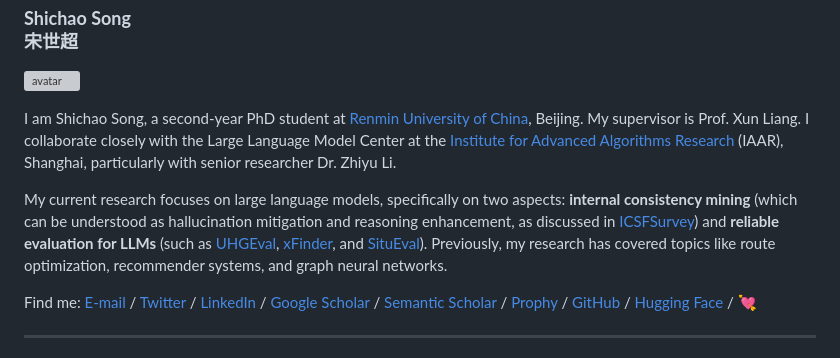
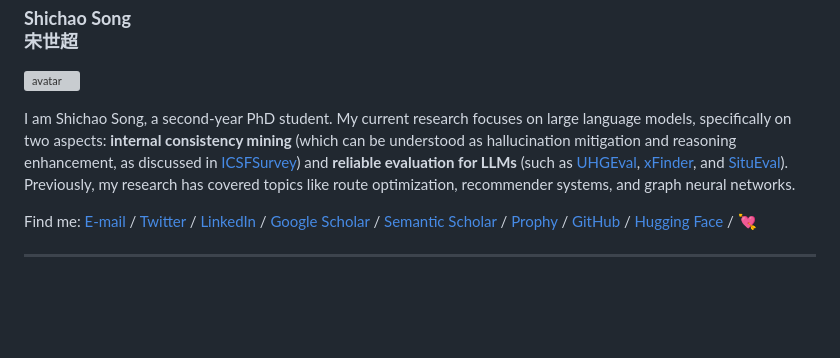
Before and after one commit to Ki-Seki/Ki-Seki.github.io, a Markdown page: index.md, the part around the change. Rendered like a GitHub page; blank space fills up the shorter version; grey boxes are pictures that could not be loaded.

```diff
--- a/index.md
+++ b/index.md
@@ -12,10 +12,7 @@ title: Shichao Song (宋世超)
 <img src='./assets/avatar.jpg' alt='avatar' width='160px'><br>
 
 <p>
-    I am Shichao Song, a second-year PhD student at <a href='https://en.ruc.edu.cn/'>Renmin University of China</a>, Beijing. My supervisor is Prof. Xun Liang. I collaborate closely with the Large Language Model Center at the <a href='https://www.iaar.ac.cn/'>Institute for Advanced Algorithms Research</a> (IAAR), Shanghai, particularly with senior researcher Dr. Zhiyu Li.
-</p>
-<p>
-    My current research focuses on large language models, specifically on two aspects: <b>internal consistency mining</b> (which can be understood as hallucination mitigation and reasoning enhancement, as discussed in <a href='https://arxiv.org/abs/2407.14507'>ICSFSurvey</a>) and <b>reliable evaluation for LLMs</b> (such as <a href='https://arxiv.org/abs/2311.15296'>UHGEval</a>, <a href='https://arxiv.org/abs/2405.11874'>xFinder</a>, and <a href='https://github.com/Ki-Seki/SituEval'>SituEval</a>). Previously, my research has covered topics like route optimization, recommender systems, and graph neural networks.
+    I am Shichao Song, a second-year PhD student. My current research focuses on large language models, specifically on two aspects: <b>internal consistency mining</b> (which can be understood as hallucination mitigation and reasoning enhancement, as discussed in <a href='https://arxiv.org/abs/2407.14507'>ICSFSurvey</a>) and <b>reliable evaluation for LLMs</b> (such as <a href='https://arxiv.org/abs/2311.15296'>UHGEval</a>, <a href='https://arxiv.org/abs/2405.11874'>xFinder</a>, and <a href='https://github.com/Ki-Seki/SituEval'>SituEval</a>). Previously, my research has covered topics like route optimization, recommender systems, and graph neural networks.
 </p>
 
 <p>
```
